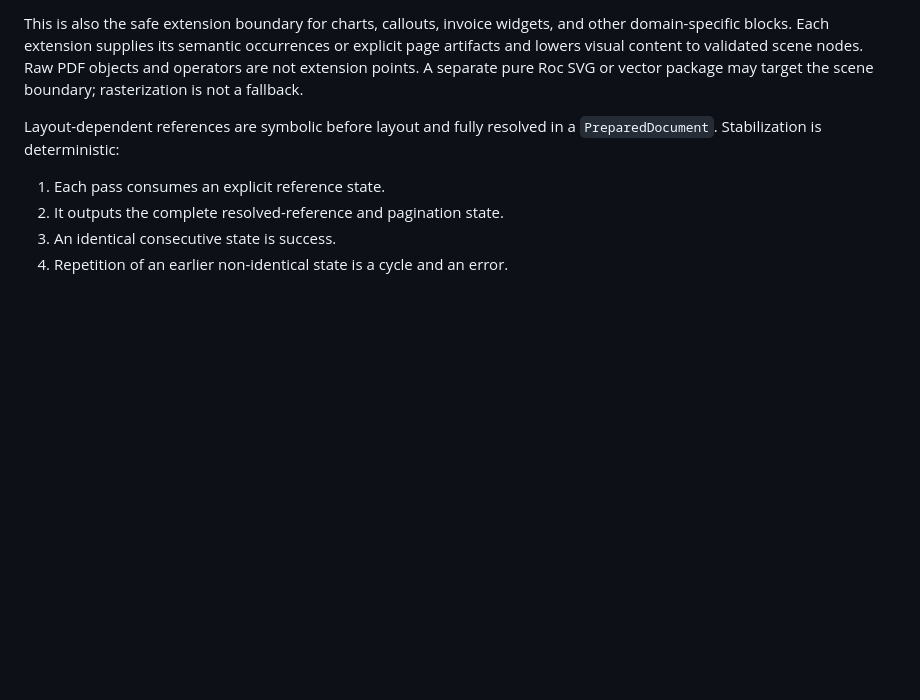
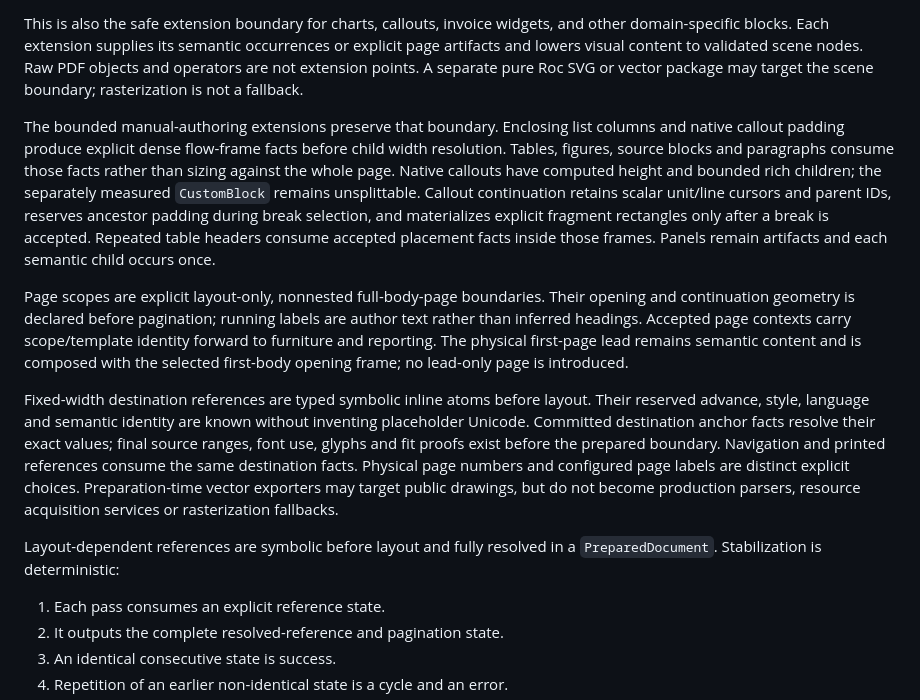
Before and after one commit to lukewilliamboswell/roc-pdf, a Markdown page: architecture.md, the part around the change. Rendered like a GitHub page; blank space fills up the shorter version.

```diff
--- a/architecture.md
+++ b/architecture.md
@@ -1000,6 +1000,34 @@ scene nodes. Raw PDF objects and operators are not extension points. A separate
 pure Roc SVG or vector package may target the scene boundary; rasterization is
 not a fallback.
 
+The bounded manual-authoring extensions preserve that boundary. Enclosing
+list columns and native callout padding produce explicit dense flow-frame
+facts before child width resolution. Tables, figures, source blocks and
+paragraphs consume those facts rather than sizing against the whole page.
+Native callouts have computed height and bounded rich children; the separately
+measured `CustomBlock` remains unsplittable. Callout continuation retains scalar
+unit/line cursors and parent IDs, reserves ancestor padding during break
+selection, and materializes explicit fragment rectangles only after a break
+is accepted. Repeated table headers consume accepted placement facts inside
+those frames. Panels remain artifacts and each semantic child occurs once.
+
+Page scopes are explicit layout-only, nonnested full-body-page boundaries.
+Their opening and continuation geometry is declared before pagination;
+running labels are author text rather than inferred headings. Accepted page
+contexts carry scope/template identity forward to furniture and reporting.
+The physical first-page lead remains semantic content and is composed with
+the selected first-body opening frame; no lead-only page is introduced.
+
+Fixed-width destination references are typed symbolic inline atoms before
+layout. Their reserved advance, style, language and semantic identity are
+known without inventing placeholder Unicode. Committed destination anchor
+facts resolve their exact values; final source ranges, font use, glyphs and
+fit proofs exist before the prepared boundary. Navigation and printed
+references consume the same destination facts. Physical page numbers and
+configured page labels are distinct explicit choices. Preparation-time vector
+exporters may target public drawings, but do not become production parsers,
+resource acquisition services or rasterization fallbacks.
+
 Layout-dependent references are symbolic before layout and fully resolved in a
 `PreparedDocument`. Stabilization is deterministic:
 
```
Also changed, not shown: docs/performance/manual-composition.md (added, +65 -0 lines), feature-roadmap.md (+32 -0 lines).
